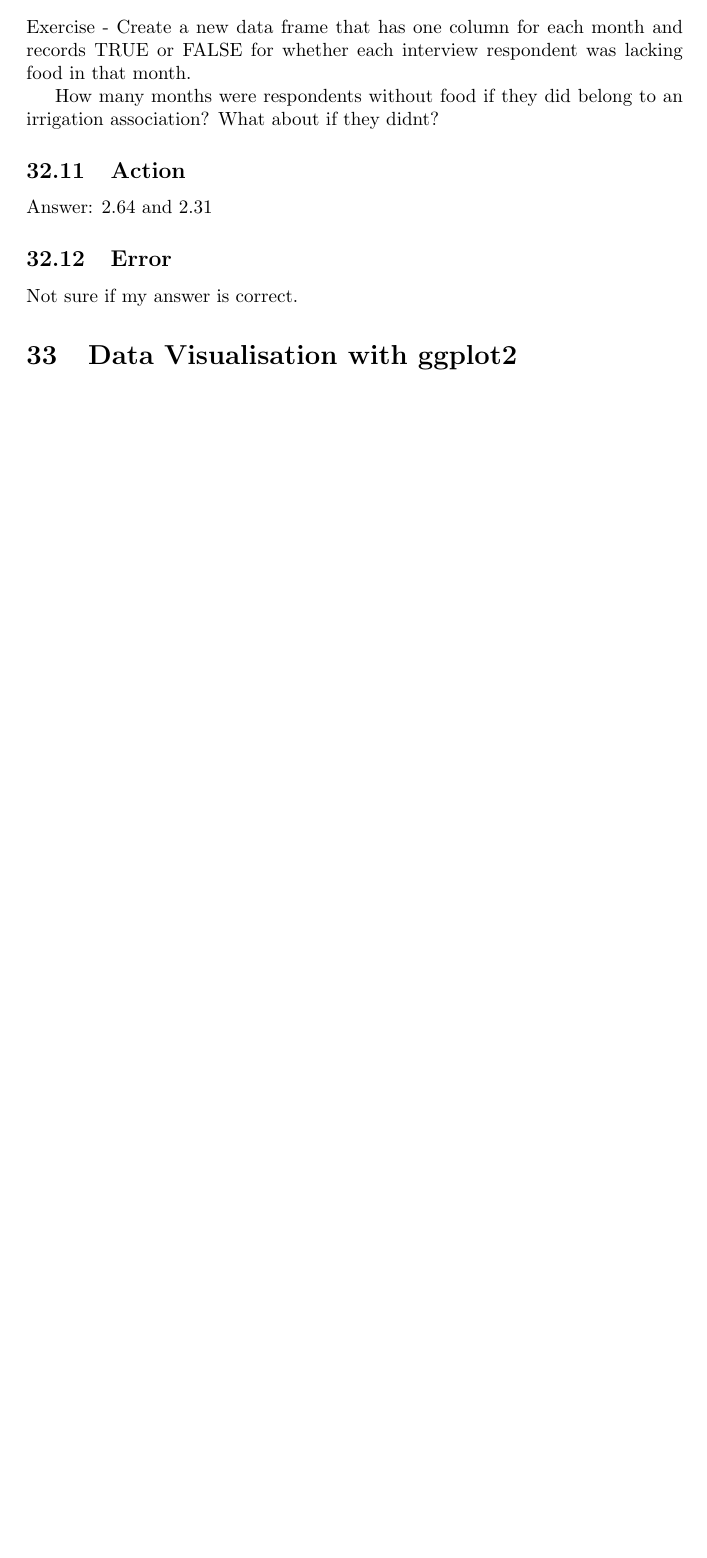
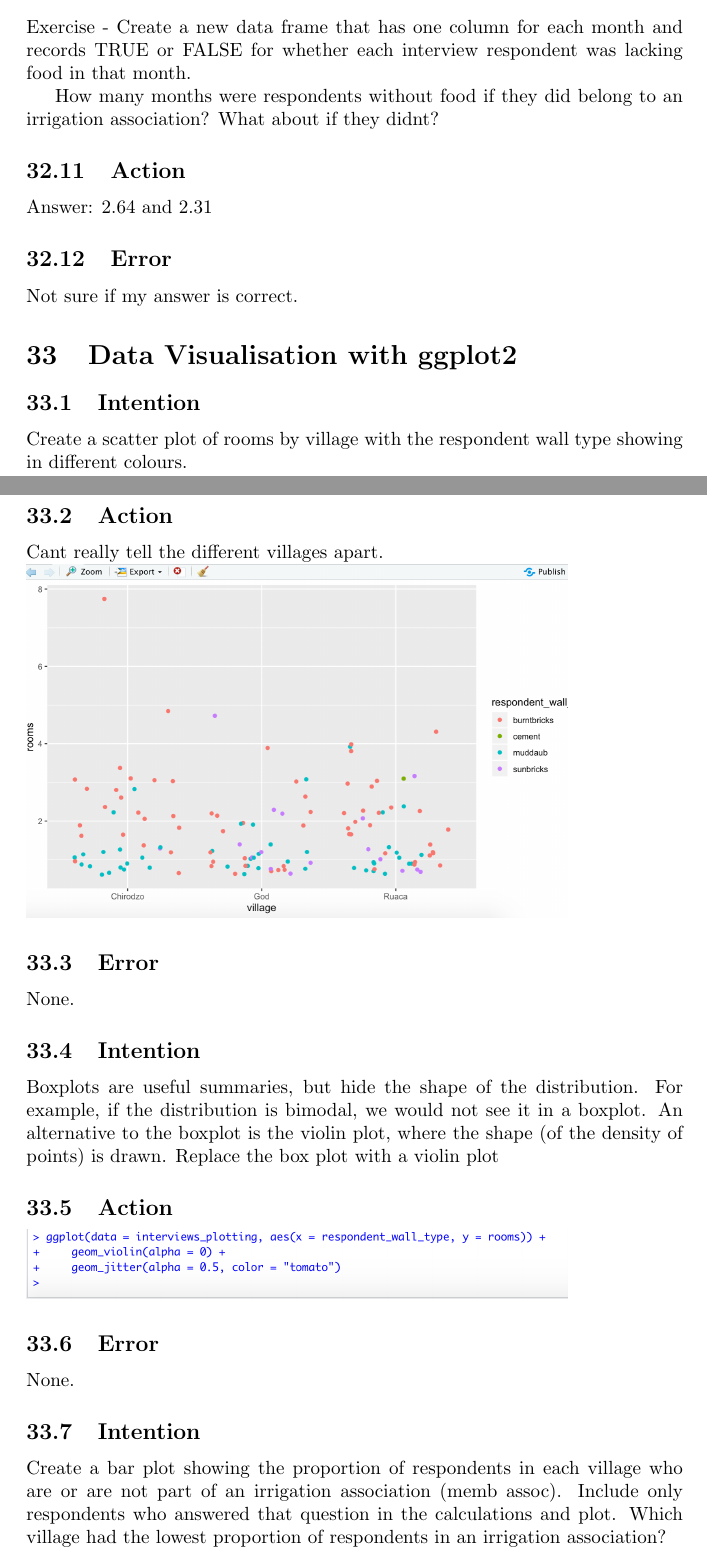
Before and after one commit to MQ-FOAR705/Learning-Journal-Week-9-13, a LaTeX document (main.tex): part of page 22 of 22 before the commit and two parts of pages 22 and 23 of 24 after it, the two joined at a grey line, cut so that both start at the same text, the shorter picture padded with empty space. Compiled offline with pdfLaTeX.

Commit message:
Data Carpentry
Working on data visualisation with ggplot2

```diff
--- a/main.tex
+++ b/main.tex
@@ -506,4 +506,25 @@ Not sure if my answer is correct.
 
 \section{Data Visualisation with ggplot2}
 
+\subsection{Intention}
+Create a scatter plot of rooms by village with the respondent wall type showing in different colours.
 
+\subsection{Action}
+Cant really tell the different villages apart.\\
+\includegraphics[width=10cm]{plot.png}
+
+\subsection{Error}
+None.
+
+\subsection{Intention}
+Boxplots are useful summaries, but hide the shape of the distribution. For example, if the distribution is bimodal, we would not see it in a boxplot. An alternative to the boxplot is the violin plot, where the shape (of the density of points) is drawn. Replace the box plot with a violin plot
+
+\subsection{Action}
+
+\includegraphics[width=10cm]{geom_violin.png}
+
+\subsection{Error}
+None.
+
+\subsection{Intention}
+Create a bar plot showing the proportion of respondents in each village who are or are not part of an irrigation association (memb assoc). Include only respondents who answered that question in the calculations and plot. Which village had the lowest proportion of respondents in an irrigation association?
```
Also changed, not shown: bar_plot.png (added), geom_violin.png (added), plot.png (added), main.tex (8 more changed lines).
